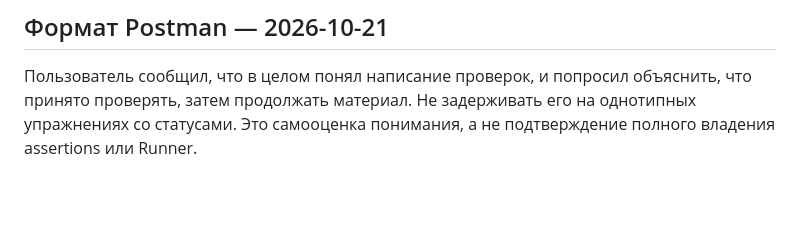
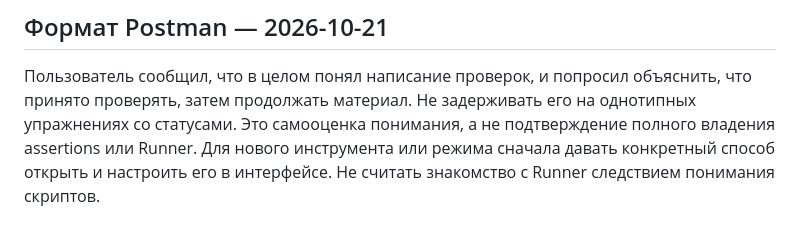
Before and after one commit to Sqaz33/qa-frontend-backend, a Markdown page: CONTEXT.md, the part around the change. GitHub-like rendering; blank space fills up the shorter version.

```diff
--- a/CONTEXT.md
+++ b/CONTEXT.md
@@ -76,3 +76,4 @@ QA engineer/тестировщик ПО. Компания: Аксиоматик
 
 ## Формат Postman — 2026-10-21
 Пользователь сообщил, что в целом понял написание проверок, и попросил объяснить, что принято проверять, затем продолжать материал. Не задерживать его на однотипных упражнениях со статусами. Это самооценка понимания, а не подтверждение полного владения assertions или Runner.
+Для нового инструмента или режима сначала давать конкретный способ открыть и настроить его в интерфейсе. Не считать знакомство с Runner следствием понимания скриптов.
```
Also changed, not shown: PROGRESS.md (+4 -0 lines), notes/13-postman-runner-and-data.md (+11 -0 lines).
